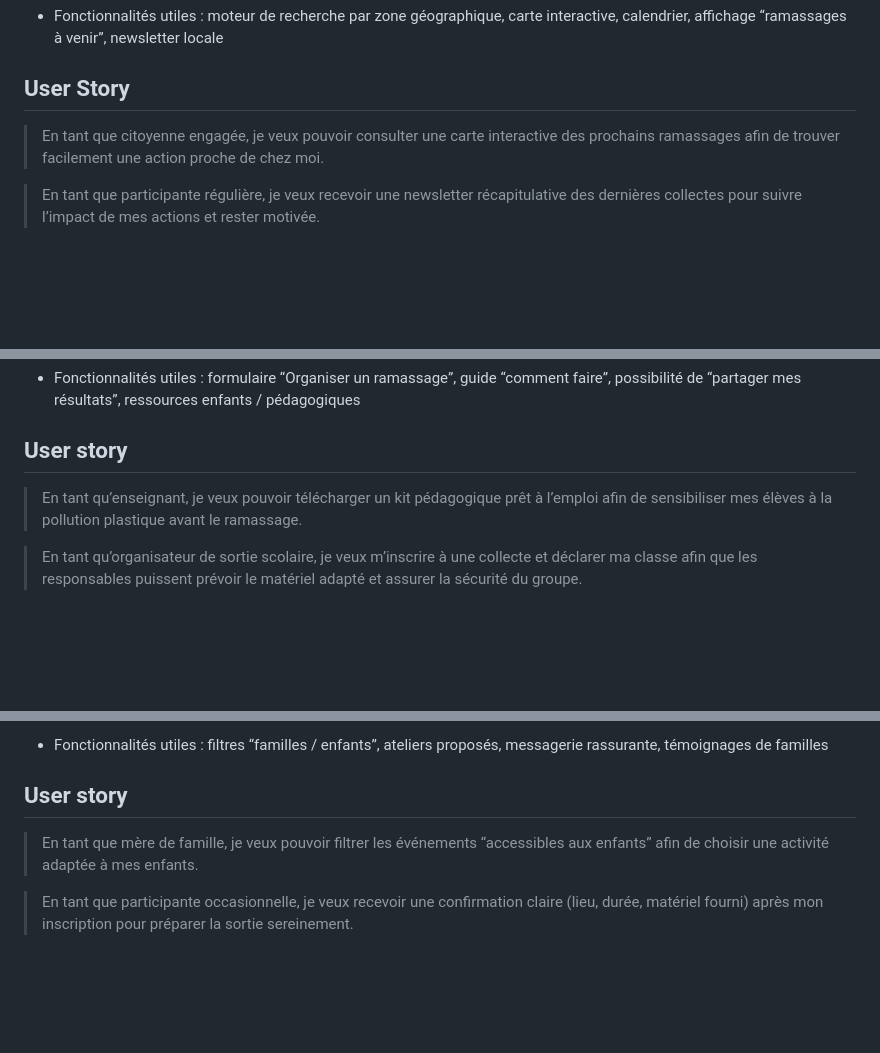
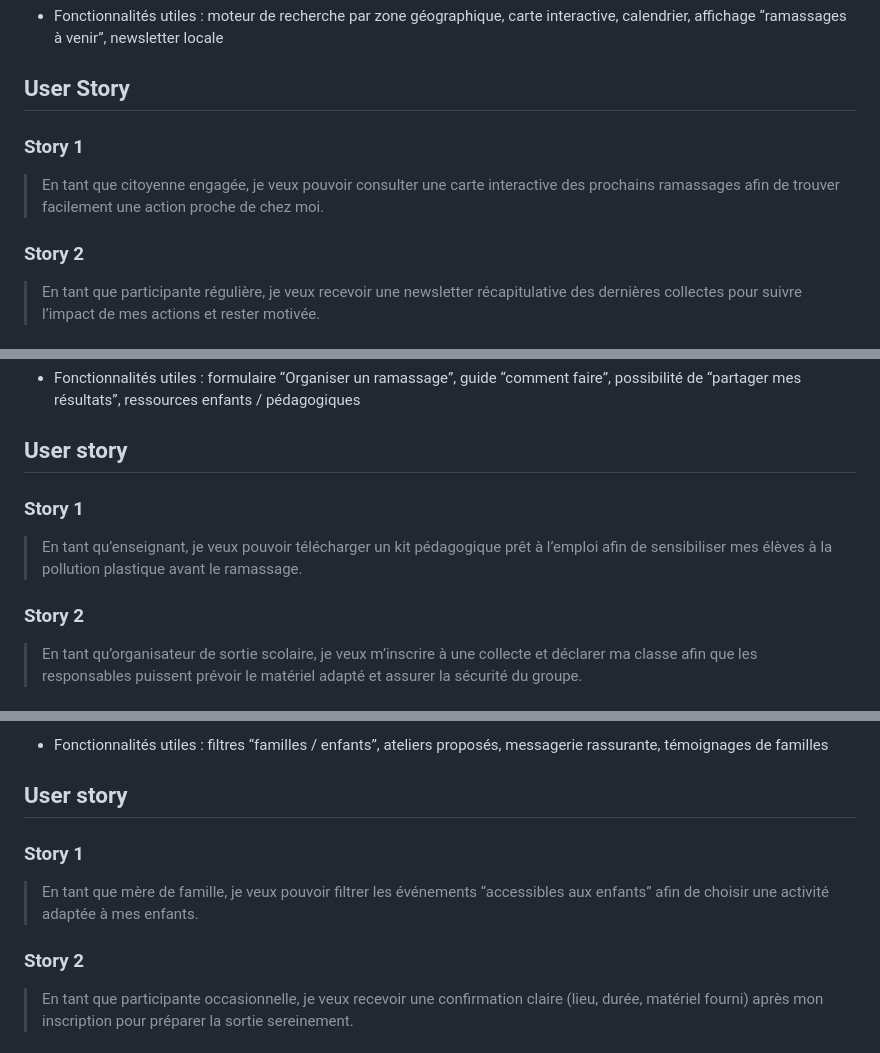
Before and after one commit to Ramdek/cleanistere, a Markdown page: README.md, 3 parts joined by grey strips. Drawn GitHub-style; blank space fills up the shorter version.

Commit message:
Add user stories for various personas in README

```diff
--- a/README.md
+++ b/README.md
@@ -17,8 +17,10 @@
 - Fonctionnalités utiles : moteur de recherche par zone géographique, carte interactive, calendrier, affichage “ramassages à venir”, newsletter locale
 
 ## User Story
+### Story 1
 > En tant que citoyenne engagée, je veux pouvoir consulter une carte interactive des prochains ramassages afin de trouver facilement une action proche de chez moi.
 
+### Story 2
 > En tant que participante régulière, je veux recevoir une newsletter récapitulative des dernières collectes pour suivre l’impact de mes actions et rester motivée.
 
 # Persona 2 — « Julien, le professeur »
@@ -40,8 +42,10 @@
 - Fonctionnalités utiles : formulaire “Organiser un ramassage”, guide “comment faire”, possibilité de “partager mes résultats”, ressources enfants / pédagogiques
 
 ## User story
+### Story 1
 > En tant qu’enseignant, je veux pouvoir télécharger un kit pédagogique prêt à l’emploi afin de sensibiliser mes élèves à la pollution plastique avant le ramassage.
 
+### Story 2
 > En tant qu’organisateur de sortie scolaire, je veux m’inscrire à une collecte et déclarer ma classe afin que les responsables puissent prévoir le matériel adapté et assurer la sécurité du groupe.
 
 # Persona 3 — « Claire, la maman écoresponsable »
@@ -63,8 +67,10 @@
 - Fonctionnalités utiles : filtres “familles / enfants”, ateliers proposés, messagerie rassurante, témoignages de familles
 
 ## User story
+### Story 1
 > En tant que mère de famille, je veux pouvoir filtrer les événements “accessibles aux enfants” afin de choisir une activité adaptée à mes enfants.
 
+### Story 2
 > En tant que participante occasionnelle, je veux recevoir une confirmation claire (lieu, durée, matériel fourni) après mon inscription pour préparer la sortie sereinement.
 
 # Persona 4 — « Luc, le bénévole expérimenté / militant »
```
Also changed, not shown: other parts of README.md (+4 -0 lines).
